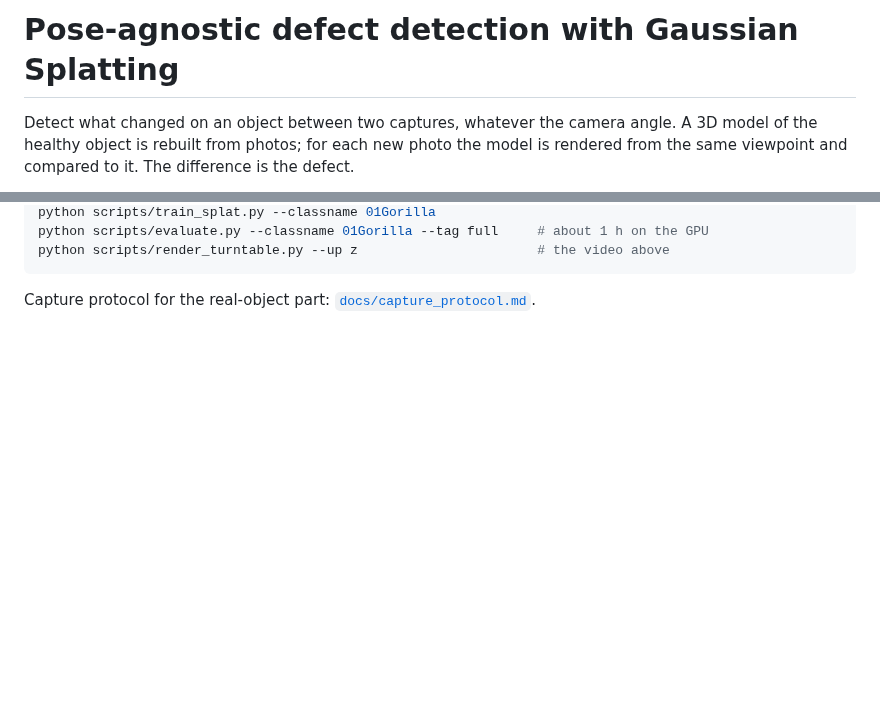
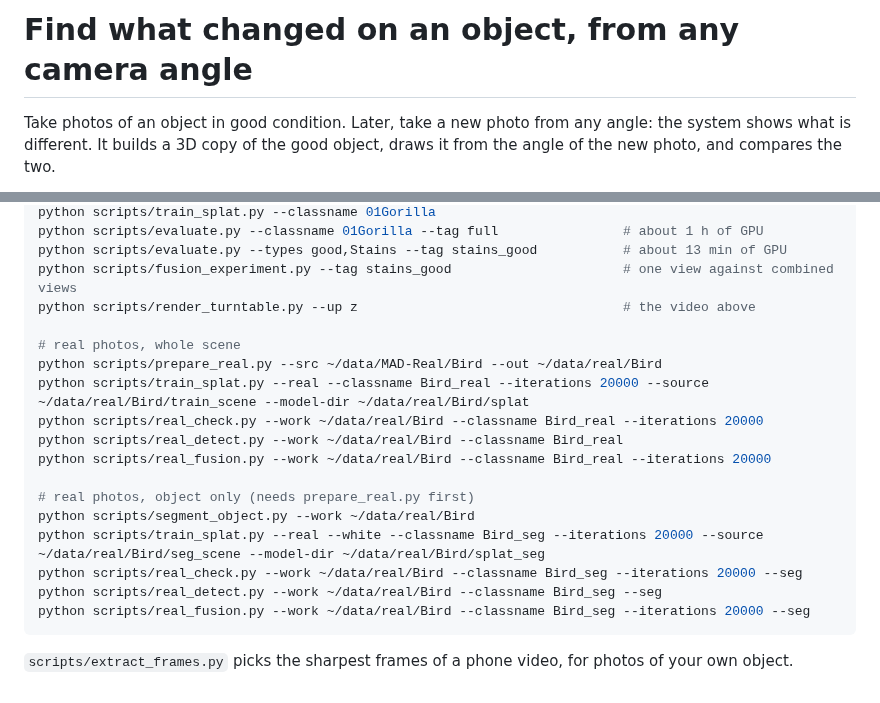
Before and after one commit to Alex-Amedro/Defect_detector, a Markdown page: README.md, 2 parts joined by grey strips. Drawn GitHub-style; blank space fills up the shorter version.

````diff
--- a/README.md
+++ b/README.md
@@ -1,6 +1,5 @@
-# Pose-agnostic defect detection with Gaussian Splatting
+# Find what changed on an object, from any camera angle
 
-Detect what changed on an object between two captures, whatever the camera angle.
-A 3D model of the healthy object is rebuilt from photos; for each new photo the model is rendered from the
-same viewpoint and compared to it. The difference is the defect.
+Take photos of an object in good condition. Later, take a new photo from any angle: the system shows what is
+different. It builds a 3D copy of the good object, draws it from the angle of the new photo, and compares the two.
 
@@ -87,6 +111,22 @@ scripts/prepare_mad_sim.sh 01Gorilla      # extract and convert one class
 python scripts/train_splat.py --classname 01Gorilla
-python scripts/evaluate.py --classname 01Gorilla --tag full     # about 1 h on the GPU
-python scripts/render_turntable.py --up z                       # the video above
+python scripts/evaluate.py --classname 01Gorilla --tag full                # about 1 h of GPU
+python scripts/evaluate.py --types good,Stains --tag stains_good           # about 13 min of GPU
+python scripts/fusion_experiment.py --tag stains_good                      # one view against combined views
+python scripts/render_turntable.py --up z                                  # the video above
+
+# real photos, whole scene
+python scripts/prepare_real.py --src ~/data/MAD-Real/Bird --out ~/data/real/Bird
+python scripts/train_splat.py --real --classname Bird_real --iterations 20000 --source ~/data/real/Bird/train_scene --model-dir ~/data/real/Bird/splat
+python scripts/real_check.py --work ~/data/real/Bird --classname Bird_real --iterations 20000
+python scripts/real_detect.py --work ~/data/real/Bird --classname Bird_real
+python scripts/real_fusion.py --work ~/data/real/Bird --classname Bird_real --iterations 20000
+
+# real photos, object only (needs prepare_real.py first)
+python scripts/segment_object.py --work ~/data/real/Bird
+python scripts/train_splat.py --real --white --classname Bird_seg --iterations 20000 --source ~/data/real/Bird/seg_scene --model-dir ~/data/real/Bird/splat_seg
+python scripts/real_check.py --work ~/data/real/Bird --classname Bird_seg --iterations 20000 --seg
+python scripts/real_detect.py --work ~/data/real/Bird --classname Bird_seg --seg
+python scripts/real_fusion.py --work ~/data/real/Bird --classname Bird_seg --iterations 20000 --seg
 ```
 
-Capture protocol for the real-object part: [`docs/capture_protocol.md`](docs/capture_protocol.md).
+`scripts/extract_frames.py` picks the sharpest frames of a phone video, for photos of your own object.
````
Also changed, not shown: other parts of README.md (+71 -46 lines), results/figures/real_detect_Bird_seg.png (added), results/figures/step0_01Gorilla_renders.png (deleted), results/figures/step1_01Gorilla_full_heatmaps.png, 16 other files.
